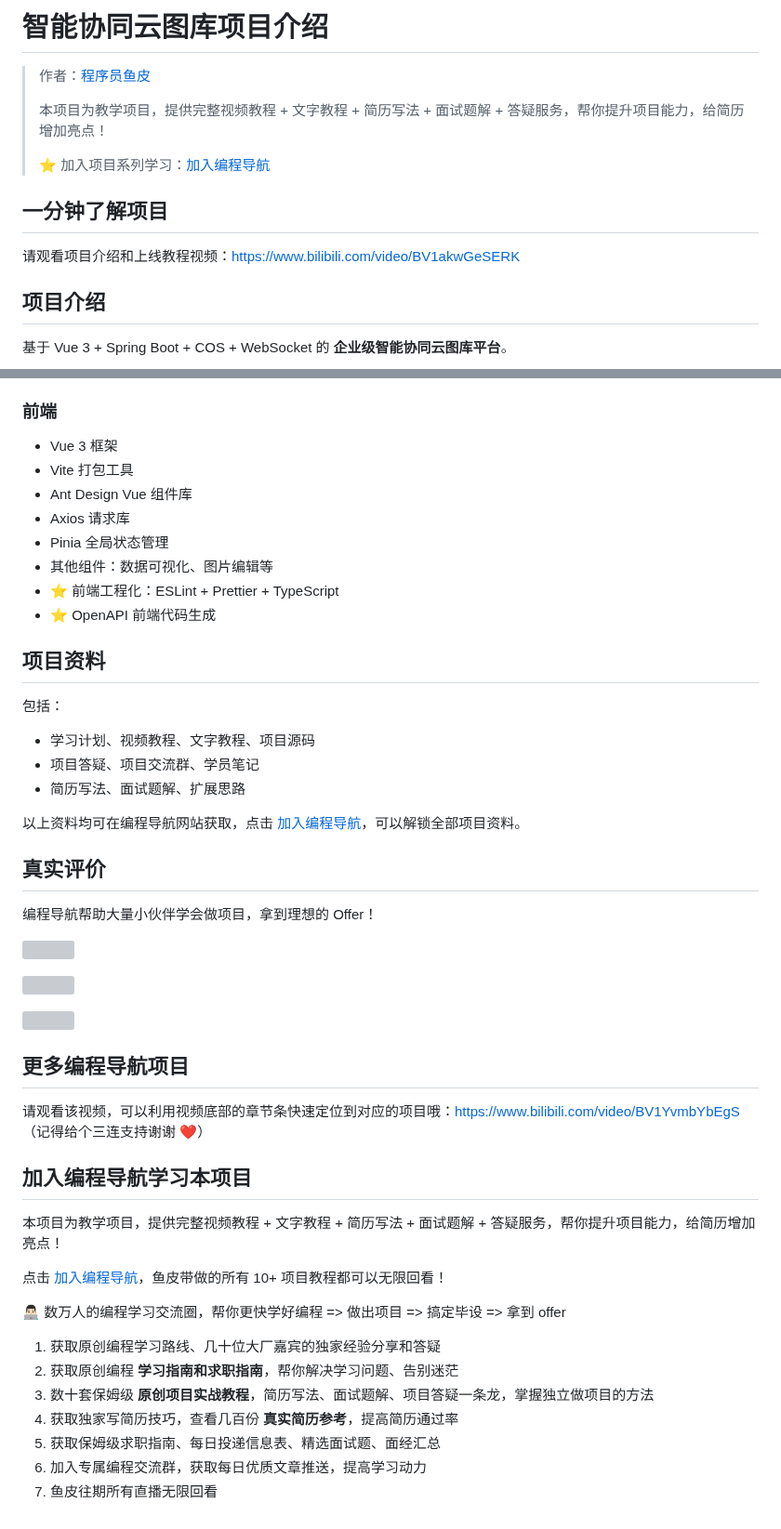
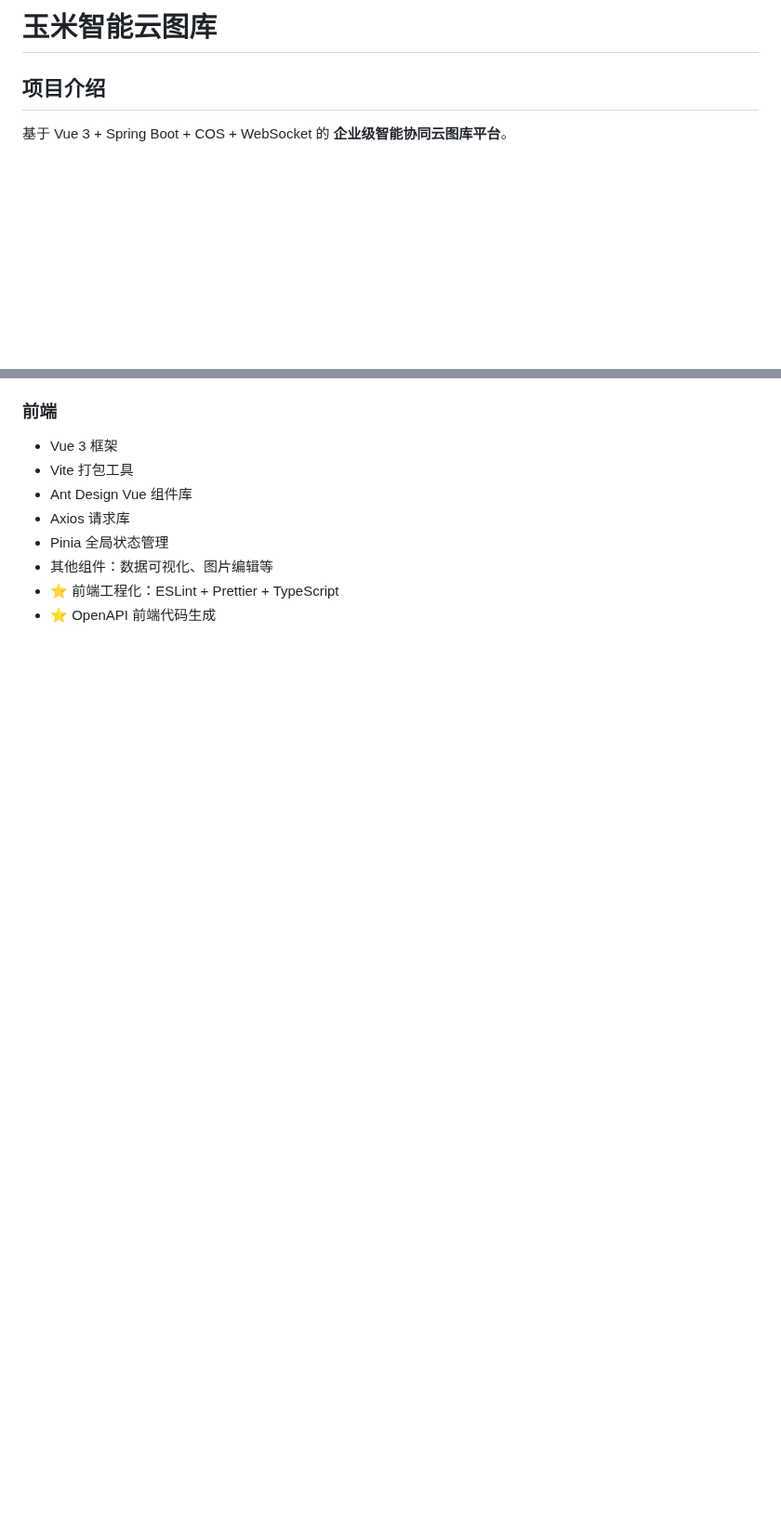
Before and after one commit to hateStudyy/yumi-picture, a Markdown page: README.md, 2 parts joined by grey strips. Shown at 93% size. Drawn GitHub-style; blank space fills up the shorter version; grey boxes are pictures that could not be loaded.

Commit message:
README.md 修改

```diff
--- a/README.md
+++ b/README.md
@@ -1,15 +1,4 @@
-# 智能协同云图库项目介绍
-
-> 作者：[程序员鱼皮](https://yuyuanweb.feishu.cn/wiki/Abldw5WkjidySxkKxU2cQdAtnah)
->
-> 本项目为教学项目，提供完整视频教程 + 文字教程 + 简历写法 + 面试题解 + 答疑服务，帮你提升项目能力，给简历增加亮点！
->
-> ⭐️ 加入项目系列学习：[加入编程导航](https://www.codefather.cn/vip)
-
-## 一分钟了解项目
-
-请观看项目介绍和上线教程视频：https://www.bilibili.com/video/BV1akwGeSERK
-
+# 玉米智能云图库
 ## 项目介绍
 
 基于 Vue 3 + Spring Boot + COS + WebSocket 的 **企业级智能协同云图库平台**。
@@ -151,50 +84,3 @@
 - 其他组件：数据可视化、图片编辑等
 - ⭐️ 前端工程化：ESLint + Prettier + TypeScript
 - ⭐️ OpenAPI 前端代码生成
-
-
-
-## 项目资料
-
-包括：
-
-- 学习计划、视频教程、文字教程、项目源码
-- 项目答疑、项目交流群、学员笔记
-- 简历写法、面试题解、扩展思路
-
-以上资料均可在编程导航网站获取，点击 [加入编程导航](https://www.codefather.cn/vip)，可以解锁全部项目资料。
-
-
-
-## 真实评价
-
-编程导航帮助大量小伙伴学会做项目，拿到理想的 Offer！
-
-![](https://pic.yupi.icu/1285/202409291638711.png)
-
-![](https://pic.yupi.icu/1285/202409291638114.png)
-
-![](https://pic.yupi.icu/1285/202409291638987.png)
-
-
-
-## 更多编程导航项目
-
-请观看该视频，可以利用视频底部的章节条快速定位到对应的项目哦：https://www.bilibili.com/video/BV1YvmbYbEgS （记得给个三连支持谢谢 ❤️）
-
-
-## 加入编程导航学习本项目
-
-本项目为教学项目，提供完整视频教程 + 文字教程 + 简历写法 + 面试题解 + 答疑服务，帮你提升项目能力，给简历增加亮点！
-
-点击 [加入编程导航](https://www.codefather.cn/vip)，鱼皮带做的所有 10+ 项目教程都可以无限回看！
-
-👨🏻‍💻 数万人的编程学习交流圈，帮你更快学好编程 => 做出项目 => 搞定毕设 => 拿到 offer
-
-1. 获取原创编程学习路线、几十位大厂嘉宾的独家经验分享和答疑
-2. 获取原创编程 **学习指南和求职指南**，帮你解决学习问题、告别迷茫
-3. 数十套保姆级 **原创项目实战教程**，简历写法、面试题解、项目答疑一条龙，掌握独立做项目的方法
-4. 获取独家写简历技巧，查看几百份 **真实简历参考**，提高简历通过率
-5. 获取保姆级求职指南、每日投递信息表、精选面试题、面经汇总
-6. 加入专属编程交流群，获取每日优质文章推送，提高学习动力
-7. 鱼皮往期所有直播无限回看
```
Also changed, not shown: other parts of README.md (+0 -56 lines).
